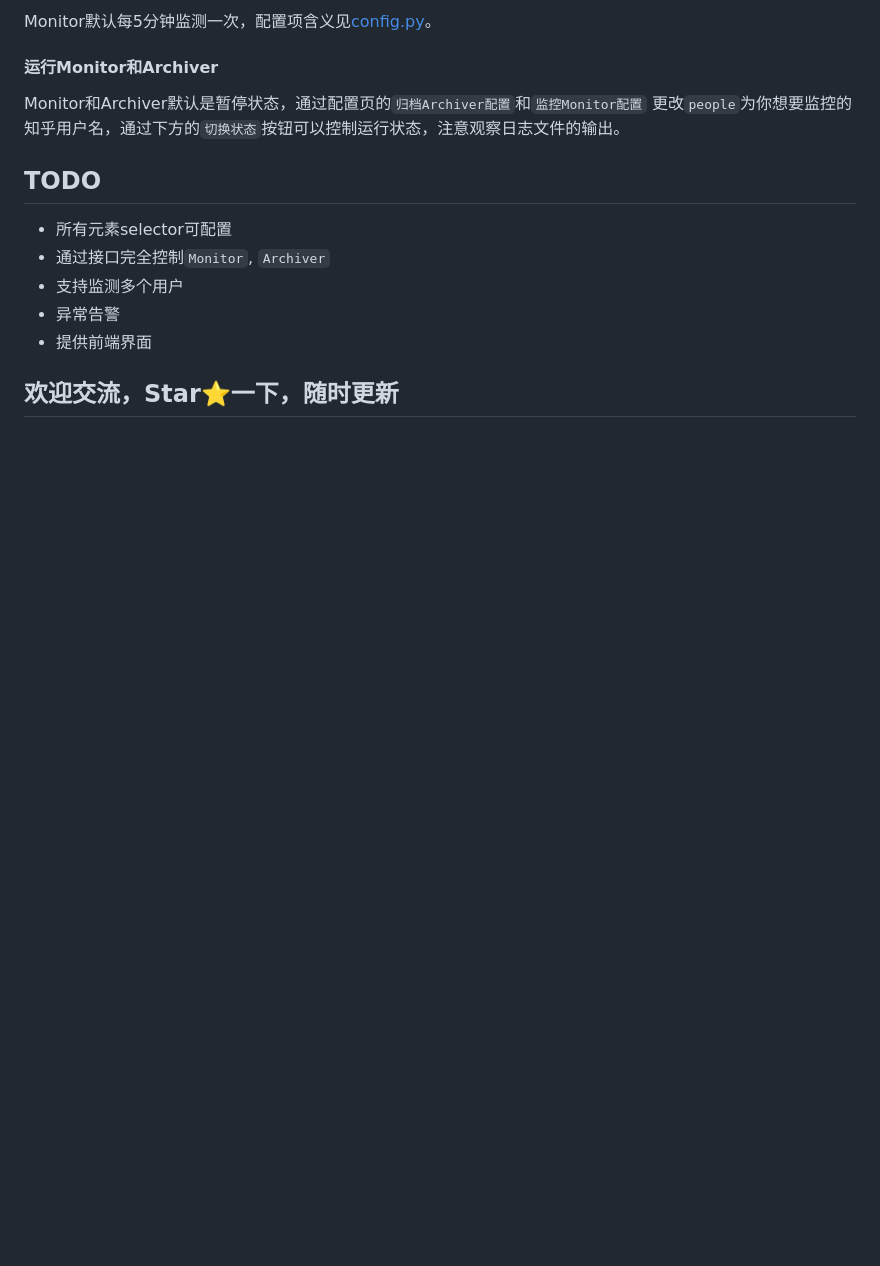
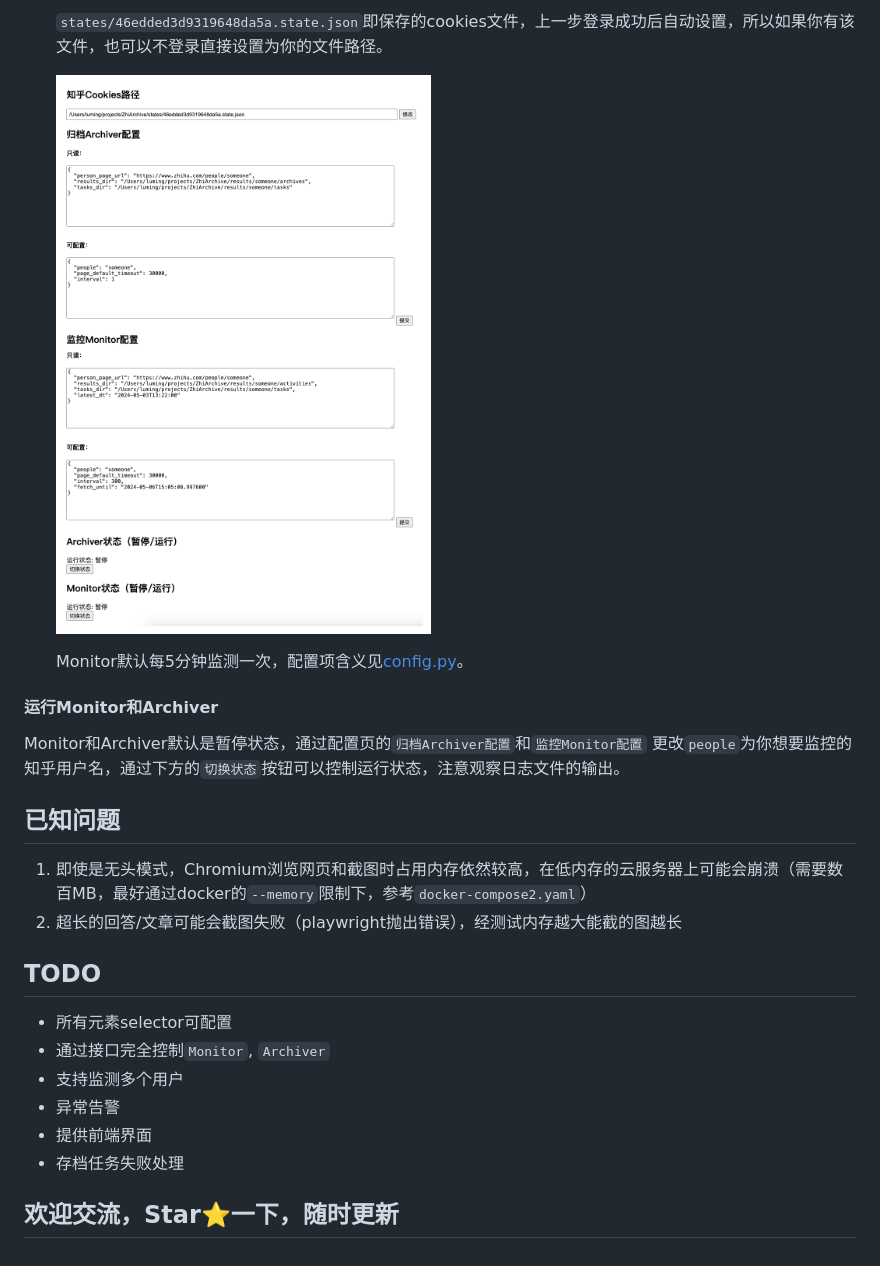
Before and after one commit to amchii/ZhiArchive, a Markdown page: README.md, the part around one of its changes. Drawn GitHub-style; blank space fills up the shorter version.

```diff
--- a/README.md
+++ b/README.md
@@ -164,9 +164,18 @@ API端口为9090，以127.0.0.1为例，
 
-Monitor默认每5分钟监测一次，配置项含义见[config.py](./archive/config.py)。
+   `states/46edded3d9319648da5a.state.json`即保存的cookies文件，上一步登录成功后自动设置，所以如果你有该文件，也可以不登录直接设置为你的文件路径。
+
+   ![配置页](./docs/static/config.png)
+
+   Monitor默认每5分钟监测一次，配置项含义见[config.py](./archive/config.py)。
 
 #### 运行Monitor和Archiver
 
 Monitor和Archiver默认是暂停状态，通过配置页的`归档Archiver配置`和`监控Monitor配置` 更改`people`为你想要监控的知乎用户名，通过下方的`切换状态`按钮可以控制运行状态，注意观察日志文件的输出。
+
+## 已知问题
+
+1. 即使是无头模式，Chromium浏览网页和截图时占用内存依然较高，在低内存的云服务器上可能会崩溃（需要数百MB，最好通过docker的`--memory`限制下，参考`docker-compose2.yaml`）
+2. 超长的回答/文章可能会截图失败（playwright抛出错误），经测试内存越大能截的图越长
 
 
 ## TODO
@@ -176,6 +185,7 @@ Monitor和Archiver默认是暂停状态，通过配置页的`归档Archiver配
 - 支持监测多个用户
 - 异常告警
 - 提供前端界面
+- 存档任务失败处理
 
 
 ## 欢迎交流，Star⭐️一下，随时更新
```
Also changed, not shown: other parts of README.md (+11 -11 lines).
